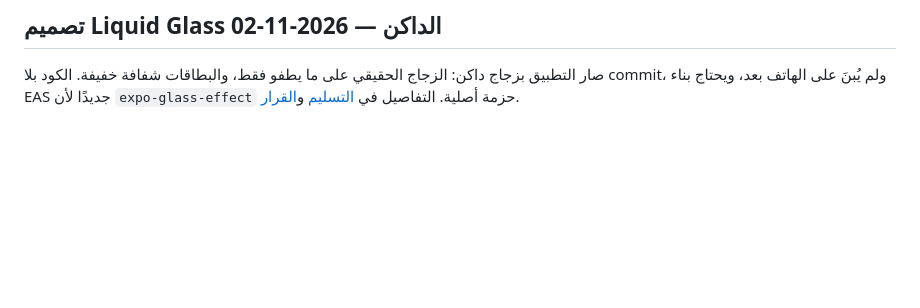
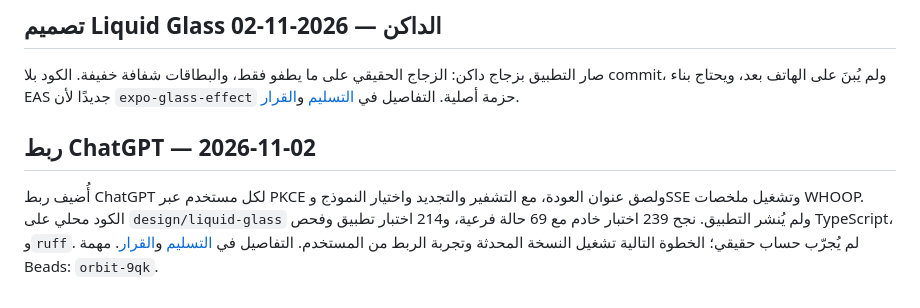
Before and after one commit to ibraabyte/Orbit, a Markdown page: docs/brain/current-state.md, the part around the change. Drawn GitHub-style; blank space fills up the shorter version.

Commit message:
docs: توثيق ربط ChatGPT واختباراته ونقطة التسليم

```diff
--- a/docs/brain/current-state.md
+++ b/docs/brain/current-state.md
@@ -94,3 +94,7 @@ src/lib/app-href.ts          (غير متتبع)
 ## تصميم Liquid Glass الداكن — 2026-11-02
 
 صار التطبيق بزجاج داكن: الزجاج الحقيقي على ما يطفو فقط، والبطاقات شفافة خفيفة. الكود بلا commit، ولم يُبنَ على الهاتف بعد، ويحتاج بناء EAS جديدًا لأن `expo-glass-effect` حزمة أصلية. التفاصيل في [التسليم](handoffs/2026-11-02-liquid-glass.md) و[القرار](decisions/2026-11-02-liquid-glass.md).
+
+## ربط ChatGPT — 2026-11-02
+
+أُضيف ربط ChatGPT لكل مستخدم عبر PKCE ولصق عنوان العودة، مع التشفير والتجديد واختيار النموذج وSSE وتشغيل ملخصات WHOOP. الكود محلي على `design/liquid-glass` ولم يُنشر التطبيق. نجح 239 اختبار خادم مع 69 حالة فرعية، و214 اختبار تطبيق وفحص TypeScript، و`ruff`. لم يُجرّب حساب حقيقي؛ الخطوة التالية تشغيل النسخة المحدثة وتجربة الربط من المستخدم. التفاصيل في [التسليم](handoffs/2026-11-02-chatgpt-connection.md) و[القرار](decisions/2026-11-02-chatgpt-connection.md). مهمة Beads: `orbit-9qk`.
```
Also changed, not shown: 2 other files.
